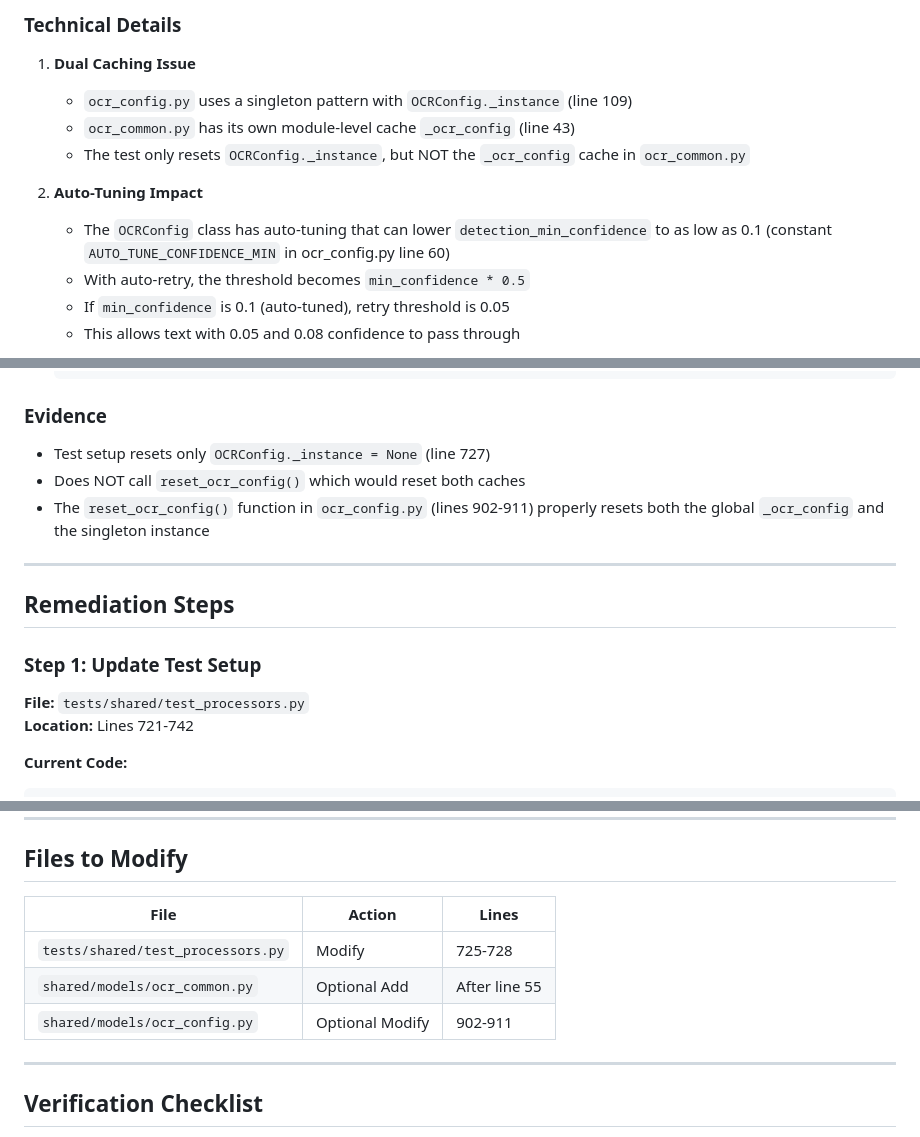
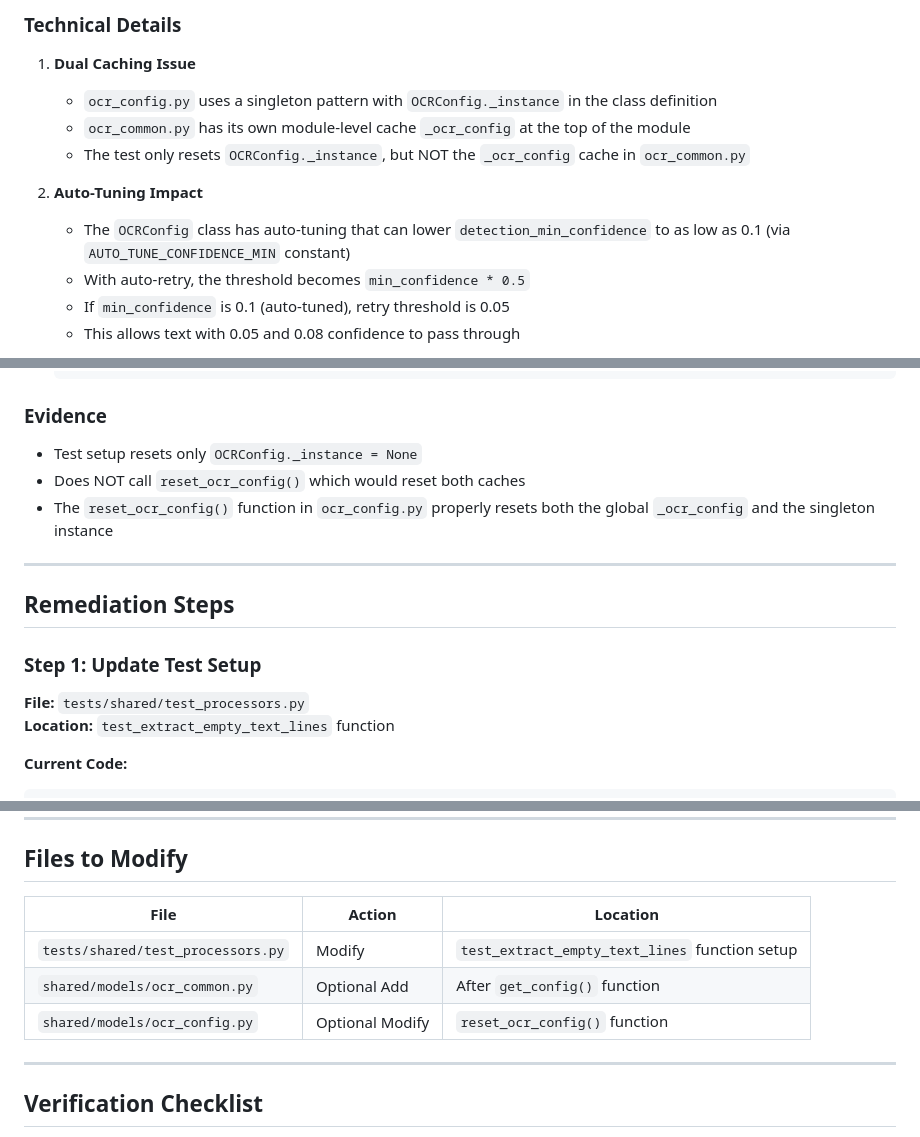
Before and after one commit to aiparallel0/Web-and-Desktop-Apps, a Markdown page: docs/test_failure_remediation_steps.md, 3 parts joined by grey strips. Rendered like a GitHub page.

Commit message:
Update remediation doc: remove hardcoded line numbers for maintainability
Co-authored-by: aiparallel0 <242355271+aiparallel0@users.noreply.github.com>

````diff
--- a/docs/test_failure_remediation_steps.md
+++ b/docs/test_failure_remediation_steps.md
@@ -24,12 +24,12 @@ The test provides OCR results with very low confidence values (0.05 and 0.08) ex
 ### Technical Details
 
 1. **Dual Caching Issue**
-   - `ocr_config.py` uses a singleton pattern with `OCRConfig._instance` (line 109)
-   - `ocr_common.py` has its own module-level cache `_ocr_config` (line 43)
+   - `ocr_config.py` uses a singleton pattern with `OCRConfig._instance` in the class definition
+   - `ocr_common.py` has its own module-level cache `_ocr_config` at the top of the module
    - The test only resets `OCRConfig._instance`, but NOT the `_ocr_config` cache in `ocr_common.py`
 
 2. **Auto-Tuning Impact**
-   - The `OCRConfig` class has auto-tuning that can lower `detection_min_confidence` to as low as 0.1 (constant `AUTO_TUNE_CONFIDENCE_MIN` in ocr_config.py line 60)
+   - The `OCRConfig` class has auto-tuning that can lower `detection_min_confidence` to as low as 0.1 (via `AUTO_TUNE_CONFIDENCE_MIN` constant)
    - With auto-retry, the threshold becomes `min_confidence * 0.5`
    - If `min_confidence` is 0.1 (auto-tuned), retry threshold is 0.05
    - This allows text with 0.05 and 0.08 confidence to pass through
@@ -45,9 +45,9 @@ The test provides OCR results with very low confidence values (0.05 and 0.08) ex
    ```
 
 ### Evidence
-- Test setup resets only `OCRConfig._instance = None` (line 727)
+- Test setup resets only `OCRConfig._instance = None`
 - Does NOT call `reset_ocr_config()` which would reset both caches
-- The `reset_ocr_config()` function in `ocr_config.py` (lines 902-911) properly resets both the global `_ocr_config` and the singleton instance
+- The `reset_ocr_config()` function in `ocr_config.py` properly resets both the global `_ocr_config` and the singleton instance
 
 ---
 
@@ -55,7 +55,7 @@ The test provides OCR results with very low confidence values (0.05 and 0.08) ex
 
 ### Step 1: Update Test Setup
 **File:** `tests/shared/test_processors.py`
-**Location:** Lines 721-742
+**Location:** `test_extract_empty_text_lines` function
 
 **Current Code:**
 ```python
@@ -140,11 +140,11 @@ After making the changes:
 
 ## Files to Modify
 
-| File | Action | Lines |
-|------|--------|-------|
-| `tests/shared/test_processors.py` | Modify | 725-728 |
-| `shared/models/ocr_common.py` | Optional Add | After line 55 |
-| `shared/models/ocr_config.py` | Optional Modify | 902-911 |
+| File | Action | Location |
+|------|--------|----------|
+| `tests/shared/test_processors.py` | Modify | `test_extract_empty_text_lines` function setup |
+| `shared/models/ocr_common.py` | Optional Add | After `get_config()` function |
+| `shared/models/ocr_config.py` | Optional Modify | `reset_ocr_config()` function |
 
 ---
 
````
Also changed, not shown: other parts of docs/test_failure_remediation_steps.md (+1 -1 lines).
